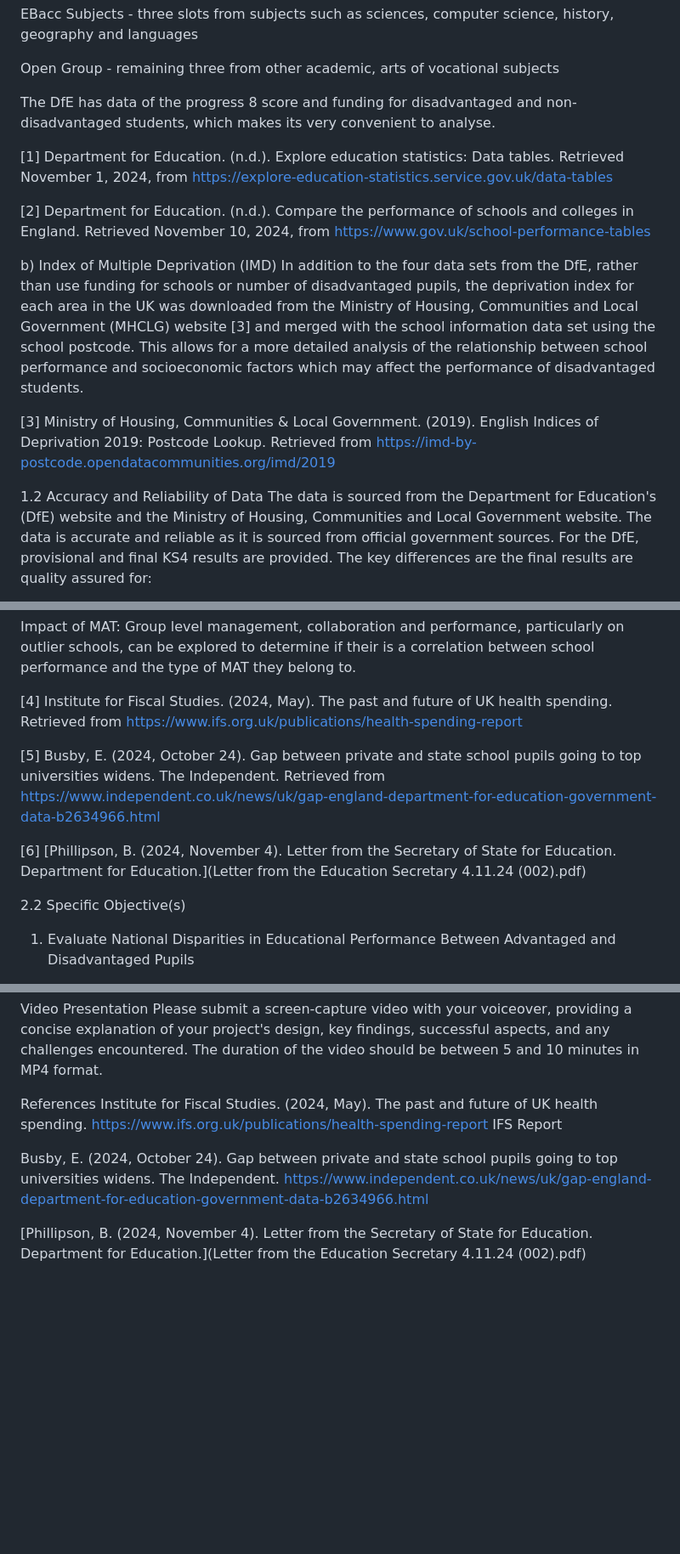
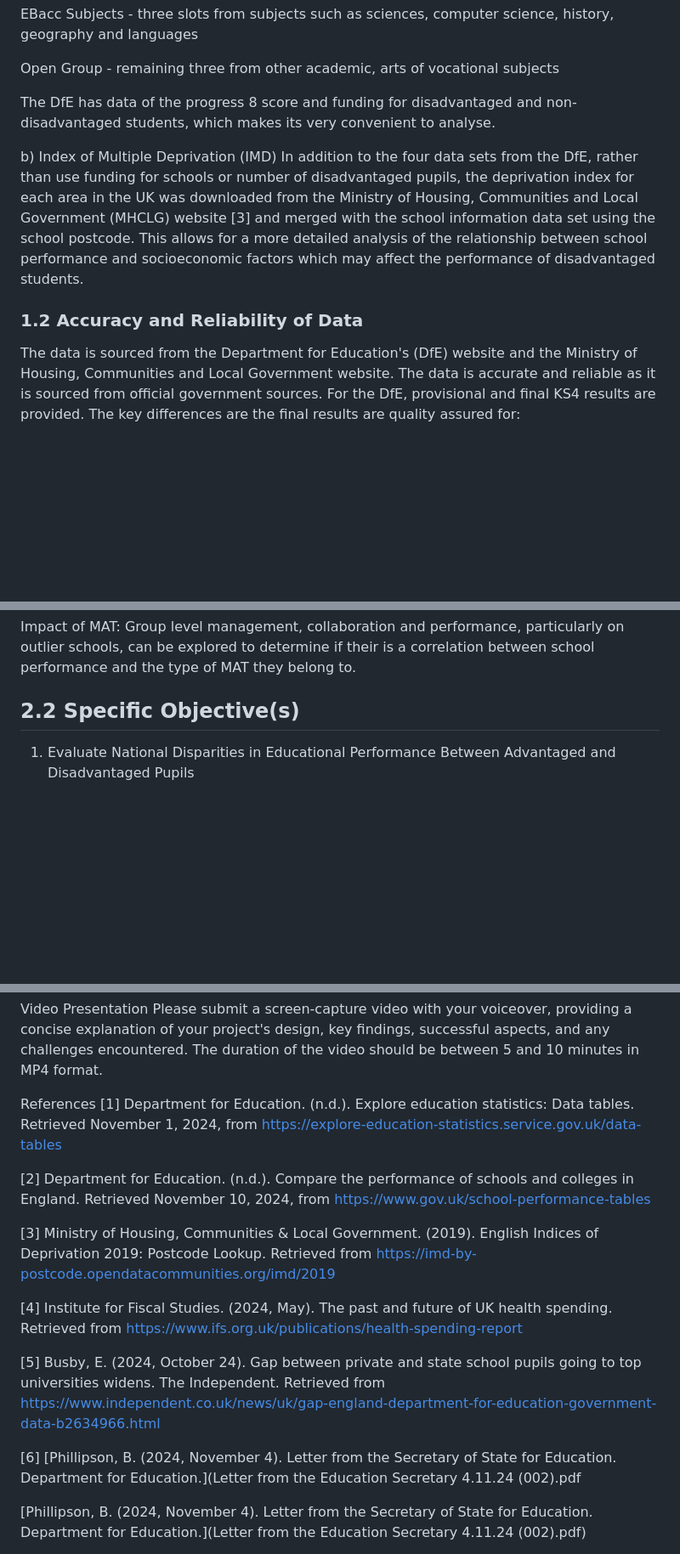
Before and after one commit to saqibsafdar11/DfE_P8_Project, a Markdown page: README.md, 3 parts joined by grey strips. Shown at 85% size. Drawn GitHub-style; blank space fills up the shorter version.

```diff
--- a/README.md
+++ b/README.md
@@ -38,16 +38,10 @@ Open Group - remaining three from other academic, arts of vocational subjects
 
 The DfE has data of the progress 8 score and funding for disadvantaged and non-disadvantaged students, which makes its very convenient to analyse.
 
-[1] Department for Education. (n.d.). Explore education statistics: Data tables. Retrieved November 1, 2024, from https://explore-education-statistics.service.gov.uk/data-tables
-
-[2] Department for Education. (n.d.). Compare the performance of schools and colleges in England. Retrieved November 10, 2024, from https://www.gov.uk/school-performance-tables
-
 b) Index of Multiple Deprivation (IMD)
 In addition to the four data sets from the DfE, rather than use funding for schools or number of disadvantaged pupils, the deprivation index for each area in the UK was downloaded from the Ministry of Housing, Communities and Local Government (MHCLG) website [3] and merged with the school information data set using the school postcode. This allows for a more detailed analysis of the relationship between school performance and socioeconomic factors which may affect the performance of disadvantaged students.
 
-[3] Ministry of Housing, Communities & Local Government. (2019). English Indices of Deprivation 2019: Postcode Lookup. Retrieved from https://imd-by-postcode.opendatacommunities.org/imd/2019
-
-1.2 Accuracy and Reliability of Data
+### 1.2 Accuracy and Reliability of Data
 The data is sourced from the Department for Education's (DfE) website and the Ministry of Housing, Communities and Local Government website. The data is accurate and reliable as it is sourced from official government sources. For the DfE, provisional and final KS4 results are provided. The key differences are the final results are quality assured for:
 
 a) Completeness of data: results are verified
@@ -83,13 +77,7 @@ Socioeconomic factors: The relationship between school performance and socioecon
 
 Impact of MAT: Group level management, collaboration and performance, particularly on outlier schools, can be explored to determine if their is a correlation between school performance and the type of MAT they belong to.
 
-[4] Institute for Fiscal Studies. (2024, May). The past and future of UK health spending. Retrieved from https://www.ifs.org.uk/publications/health-spending-report
-
-[5] Busby, E. (2024, October 24). Gap between private and state school pupils going to top universities widens. The Independent. Retrieved from https://www.independent.co.uk/news/uk/gap-england-department-for-education-government-data-b2634966.html
-
-[6] [Phillipson, B. (2024, November 4). Letter from the Secretary of State for Education. Department for Education.](Letter from the Education Secretary 4.11.24 (002).pdf)
-
-2.2 Specific Objective(s)
+## 2.2 Specific Objective(s)
 1. Evaluate National Disparities in Educational Performance Between Advantaged and Disadvantaged Pupils
 
 Using comprehensive datasets from the Department for Education (DfE) and the Ministry of Housing, Communities, and Local Government (MHCLG), conduct a detailed national-level analysis of the performance gap in key metrics, including Progress 8, Attainment 8, and English and Mathematics scores. This objective will involve merging, cleaning and validating data, before statistical analysis is conducted to determine the level of gap between disadvantaged and advantaged pupils
@@ -504,9 +495,17 @@ Video Presentation
 Please submit a screen-capture video with your voiceover, providing a concise explanation of your project's design, key findings, successful aspects, and any challenges encountered. The duration of the video should be between 5 and 10 minutes in MP4 format.
 
 References
-Institute for Fiscal Studies. (2024, May). The past and future of UK health spending. https://www.ifs.org.uk/publications/health-spending-report IFS Report
+[1] Department for Education. (n.d.). Explore education statistics: Data tables. Retrieved November 1, 2024, from https://explore-education-statistics.service.gov.uk/data-tables
 
-Busby, E. (2024, October 24). Gap between private and state school pupils going to top universities widens. The Independent. https://www.independent.co.uk/news/uk/gap-england-department-for-education-government-data-b2634966.html
+[2] Department for Education. (n.d.). Compare the performance of schools and colleges in England. Retrieved November 10, 2024, from https://www.gov.uk/school-performance-tables
+
+[3] Ministry of Housing, Communities & Local Government. (2019). English Indices of Deprivation 2019: Postcode Lookup. Retrieved from https://imd-by-postcode.opendatacommunities.org/imd/2019
+
+[4] Institute for Fiscal Studies. (2024, May). The past and future of UK health spending. Retrieved from https://www.ifs.org.uk/publications/health-spending-report
+
+[5] Busby, E. (2024, October 24). Gap between private and state school pupils going to top universities widens. The Independent. Retrieved from https://www.independent.co.uk/news/uk/gap-england-department-for-education-government-data-b2634966.html
+
+[6] [Phillipson, B. (2024, November 4). Letter from the Secretary of State for Education. Department for Education.](Letter from the Education Secretary 4.11.24 (002).pdf
 
 [Phillipson, B. (2024, November 4). Letter from the Secretary of State for Education. Department for Education.](Letter from the Education Secretary 4.11.24 (002).pdf)
 
```
Also changed, not shown: other parts of README.md (+19 -16 lines).
